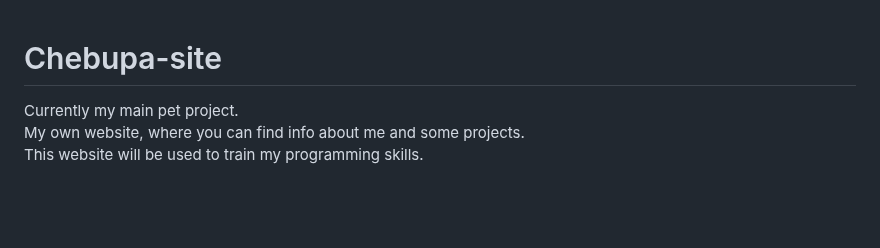
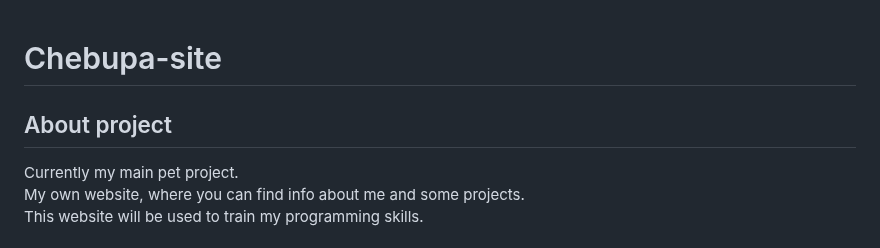
Before and after one commit to chebupa/chebupa.github.io, a Markdown page: README.md, the part around the change. Rendered like a GitHub page; blank space fills up the shorter version.

```diff
--- a/README.md
+++ b/README.md
@@ -1,4 +1,6 @@
 # Chebupa-site
+
+## About project
 <p>Currently my main pet project. <br>
 My own website, where you can find info about me and some projects. <br>
 This website will be used to train my programming skills.</p>
```
